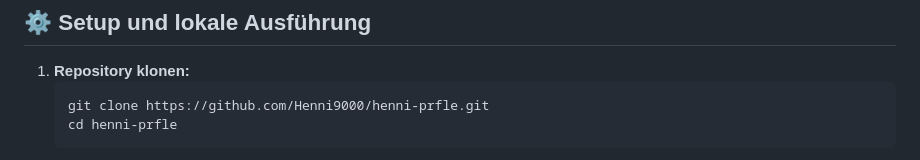
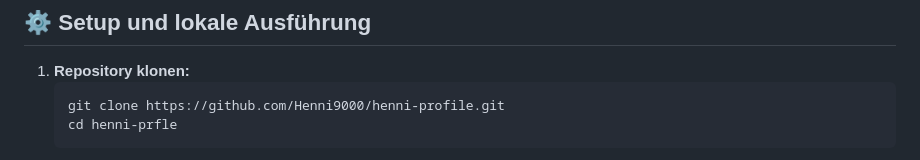
Before and after one commit to Henni9000/custom-profile-page-DE-EN, a Markdown page: README.md, the part around the change. Rendered like a GitHub page.

````diff
--- a/README.md
+++ b/README.md
@@ -58,7 +58,7 @@ My Profile Website - Eine dynamische persönliche Profilseite, die Live-Discord-
 
 1.  **Repository klonen:**
     ```bash
-    git clone https://github.com/Henni9000/henni-prfle.git
+    git clone https://github.com/Henni9000/henni-profile.git
     cd henni-prfle
     ```
 2.  **Musikdatei hinzufügen:** Platziere deine gewünschte Musikdatei als `song.mp3` im Hauptverzeichnis des Projekts.
````
